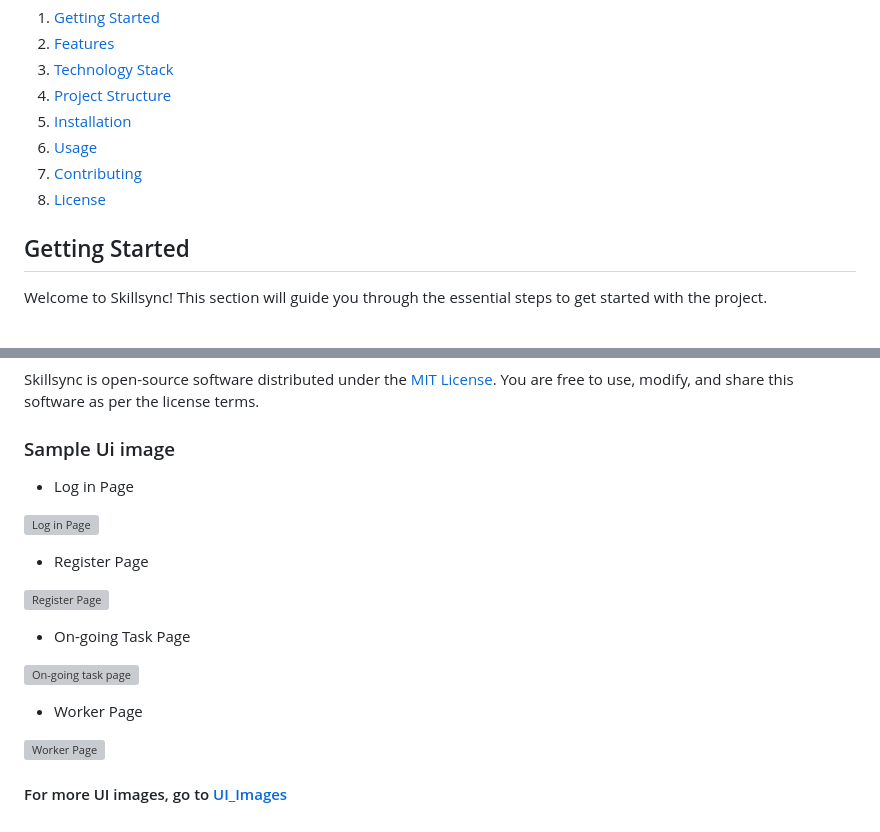
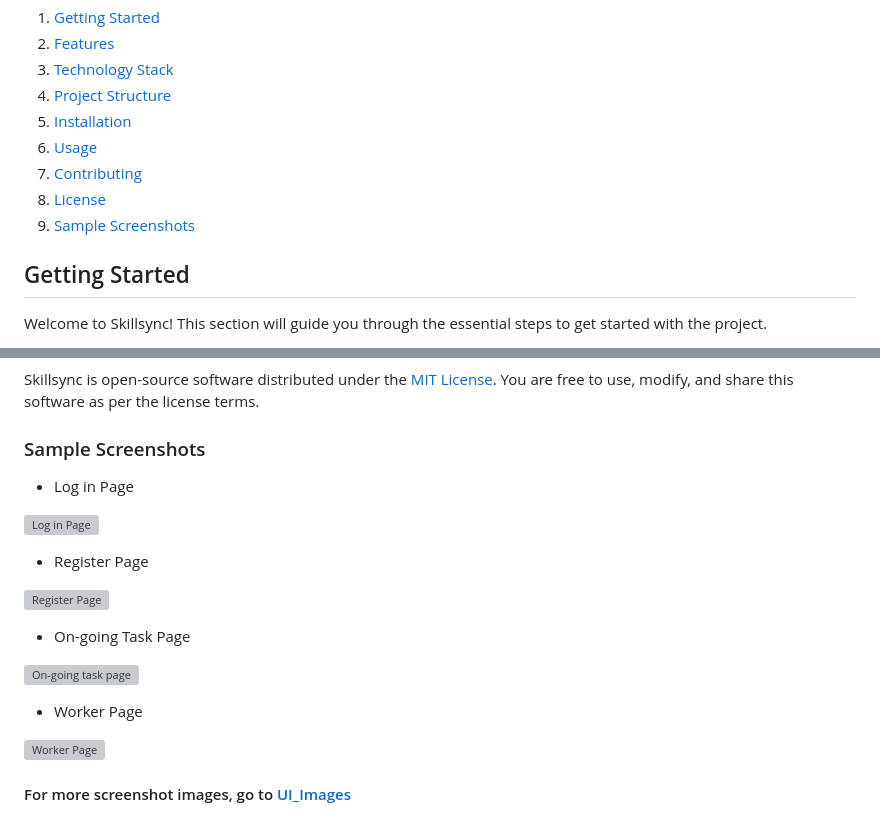
Before and after one commit to KPrince-coder/Skillsync, a Markdown page: README.md, 2 parts joined by grey strips. Drawn GitHub-style; grey boxes are pictures that could not be loaded.

Commit message:
Makes editing to Readme file.

```diff
--- a/README.md
+++ b/README.md
@@ -45,6 +45,7 @@ Skillsync is a user-friendly platform designed to connect skilled individuals wi
 6. [Usage](#usage)
 7. [Contributing](#contribution)
 8. [License](#license)
+9. [Sample Screenshots](#sample-screenshots)
 
 ## Getting Started
 
@@ -152,7 +153,7 @@ We welcome contributions to Skillsync! Whether it's bug fixes, feature enhanceme
 
 Skillsync is open-source software distributed under the [MIT License](LICENSE). You are free to use, modify, and share this software as per the license terms.
 
-### Sample Ui image
+### Sample Screenshots
 
 - Log in Page
 
@@ -170,4 +171,4 @@ Skillsync is open-source software distributed under the [MIT License](LICENSE).
 
 ![Worker Page](frontend/ui_images/ui-9.jpg)
 
-#### For more UI images, go to [UI_Images](./frontend/ui_images/)
+#### For more screenshot images, go to [UI_Images](./frontend/ui_images/)
```
